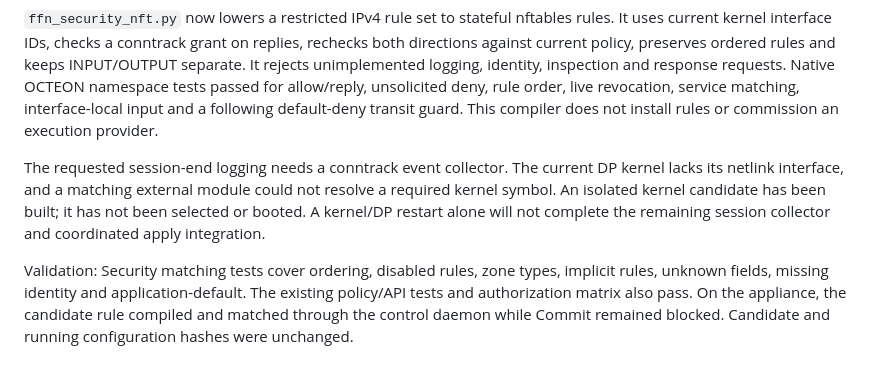
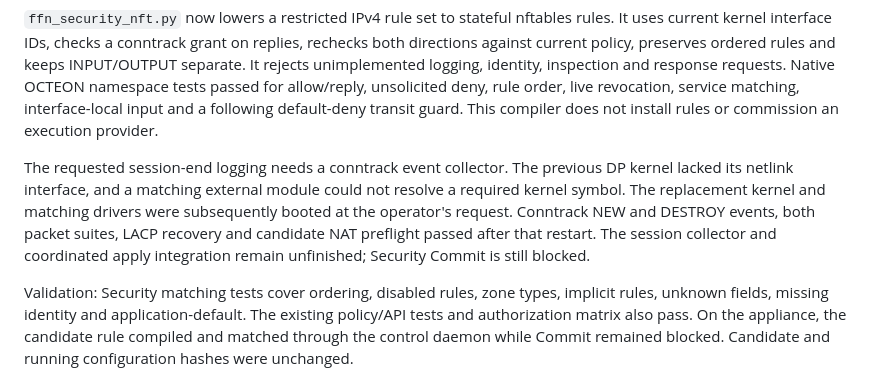
Before and after one commit to FreeFlow-Networks-Inc/FFN-NGFW, a Markdown page: docs/security-policy-execution.md, the part around the change. Drawn GitHub-style.

Commit message:
Record verified Security kernel dataplane restart

```diff
--- a/docs/security-policy-execution.md
+++ b/docs/security-policy-execution.md
@@ -53,11 +53,13 @@ allow/reply, unsolicited deny, rule order, live revocation, service matching,
 interface-local input and a following default-deny transit guard. This compiler
 does not install rules or commission an execution provider.
 
-The requested session-end logging needs a conntrack event collector. The current
-DP kernel lacks its netlink interface, and a matching external module could not
-resolve a required kernel symbol. An isolated kernel candidate has been built;
-it has not been selected or booted. A kernel/DP restart alone will not complete
-the remaining session collector and coordinated apply integration.
+The requested session-end logging needs a conntrack event collector. The
+previous DP kernel lacked its netlink interface, and a matching external module
+could not resolve a required kernel symbol. The replacement kernel and matching
+drivers were subsequently booted at the operator's request. Conntrack NEW and
+DESTROY events, both packet suites, LACP recovery and candidate NAT preflight
+passed after that restart. The session collector and coordinated apply
+integration remain unfinished; Security Commit is still blocked.
 
 Validation: Security matching tests cover ordering, disabled rules, zone types,
 implicit rules, unknown fields, missing identity and application-default. The
```
